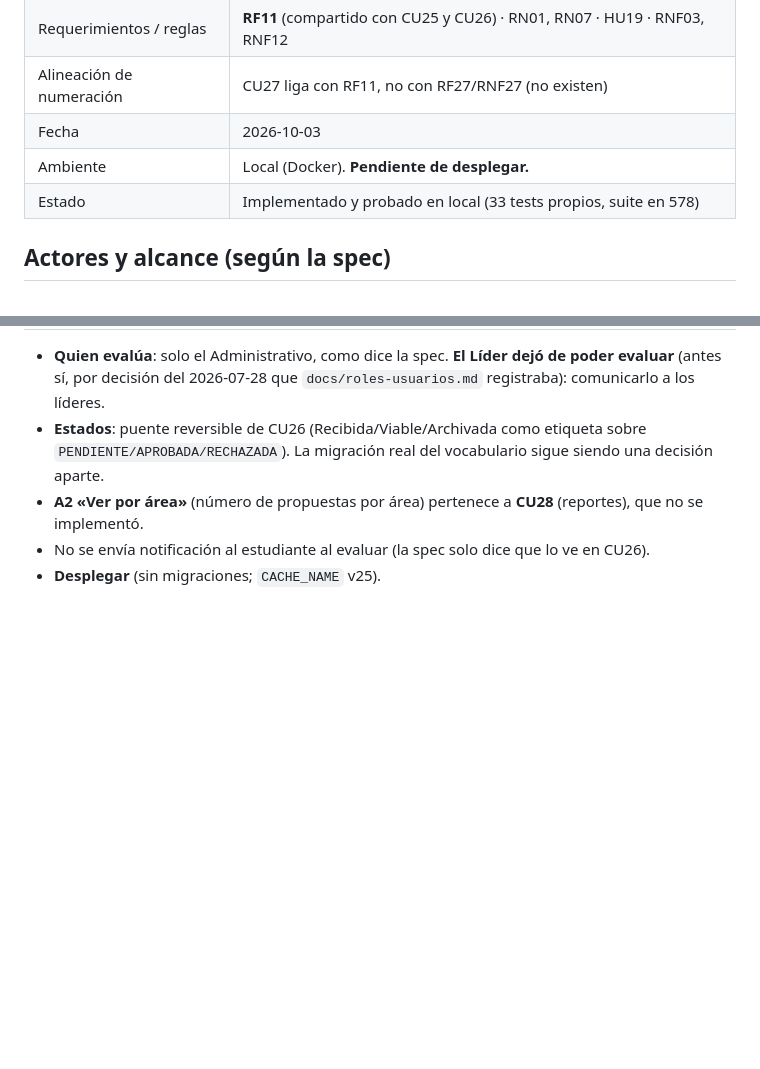
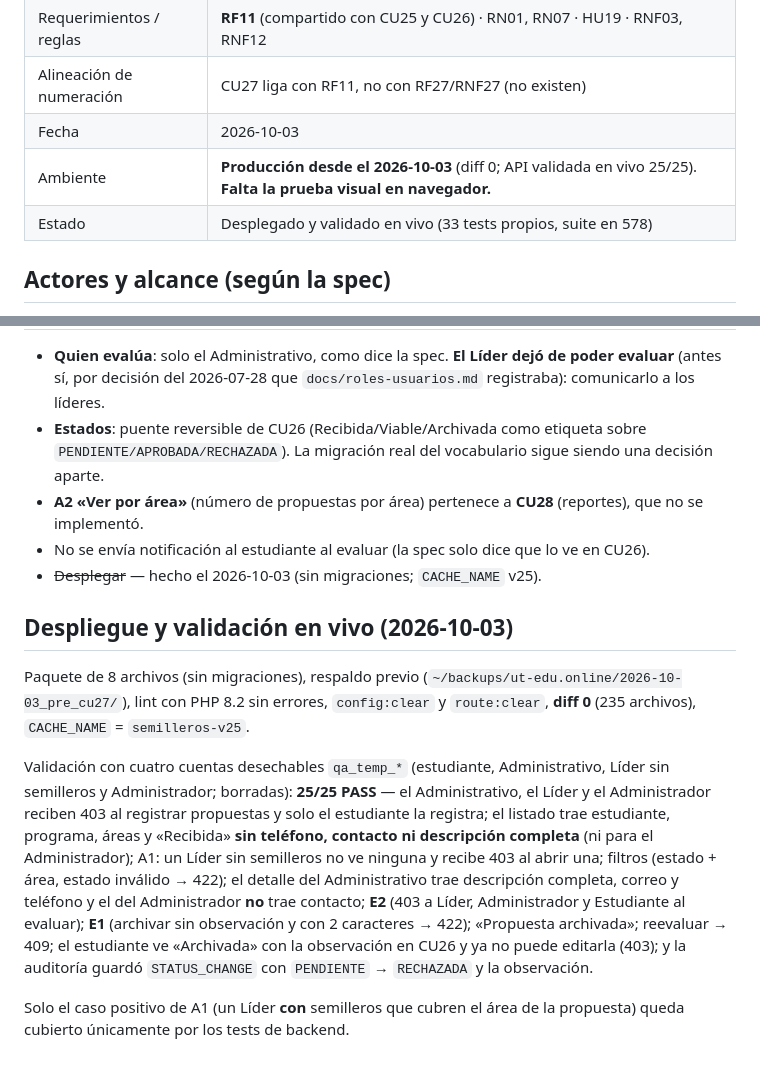
Before and after one commit to Jose-Bohorquez/ut_semilleros, a Markdown page: docs/validacion/CU27.md, 2 parts joined by grey strips. Drawn GitHub-style; blank space fills up the shorter version.

Commit message:
docs(CU27): desplegado en produccion y validado en vivo (25/25)
Co-Authored-By: Claude Sonnet 5.5 <noreply@anthropic.com>

```diff
--- a/docs/validacion/CU27.md
+++ b/docs/validacion/CU27.md
@@ -6,8 +6,8 @@
 | Requerimientos / reglas | **RF11** (compartido con CU25 y CU26) · RN01, RN07 · HU19 · RNF03, RNF12 |
 | Alineación de numeración | CU27 liga con RF11, no con RF27/RNF27 (no existen) |
 | Fecha | 2026-10-03 |
-| Ambiente | Local (Docker). **Pendiente de desplegar.** |
-| Estado | Implementado y probado en local (33 tests propios, suite en 578) |
+| Ambiente | **Producción desde el 2026-10-03** (diff 0; API validada en vivo 25/25). **Falta la prueba visual en navegador.** |
+| Estado | Desplegado y validado en vivo (33 tests propios, suite en 578) |
 
 ## Actores y alcance (según la spec)
 
@@ -66,4 +66,12 @@
 - **Estados**: puente reversible de CU26 (Recibida/Viable/Archivada como etiqueta sobre `PENDIENTE/APROBADA/RECHAZADA`). La migración real del vocabulario sigue siendo una decisión aparte.
 - **A2 «Ver por área»** (número de propuestas por área) pertenece a **CU28** (reportes), que no se implementó.
 - No se envía notificación al estudiante al evaluar (la spec solo dice que lo ve en CU26).
-- **Desplegar** (sin migraciones; `CACHE_NAME` v25).
+- ~~Desplegar~~ — hecho el 2026-10-03 (sin migraciones; `CACHE_NAME` v25).
+
+## Despliegue y validación en vivo (2026-10-03)
+
+Paquete de 8 archivos (sin migraciones), respaldo previo (`~/backups/ut-edu.online/2026-10-03_pre_cu27/`), lint con PHP 8.2 sin errores, `config:clear` y `route:clear`, **diff 0** (235 archivos), `CACHE_NAME` = `semilleros-v25`.
+
+Validación con cuatro cuentas desechables `qa_temp_*` (estudiante, Administrativo, Líder sin semilleros y Administrador; borradas): **25/25 PASS** — el Administrativo, el Líder y el Administrador reciben 403 al registrar propuestas y solo el estudiante la registra; el listado trae estudiante, programa, áreas y «Recibida» **sin teléfono, contacto ni descripción completa** (ni para el Administrador); A1: un Líder sin semilleros no ve ninguna y recibe 403 al abrir una; filtros (estado + área, estado inválido → 422); el detalle del Administrativo trae descripción completa, correo y teléfono y el del Administrador **no** trae contacto; **E2** (403 a Líder, Administrador y Estudiante al evaluar); **E1** (archivar sin observación y con 2 caracteres → 422); «Propuesta archivada»; reevaluar → 409; el estudiante ve «Archivada» con la observación en CU26 y ya no puede editarla (403); y la auditoría guardó `STATUS_CHANGE` con `PENDIENTE` → `RECHAZADA` y la observación.
+
+Solo el caso positivo de A1 (un Líder **con** semilleros que cubren el área de la propuesta) queda cubierto únicamente por los tests de backend.
```
Also changed, not shown: CLAUDE.md (+1 -1 lines).
